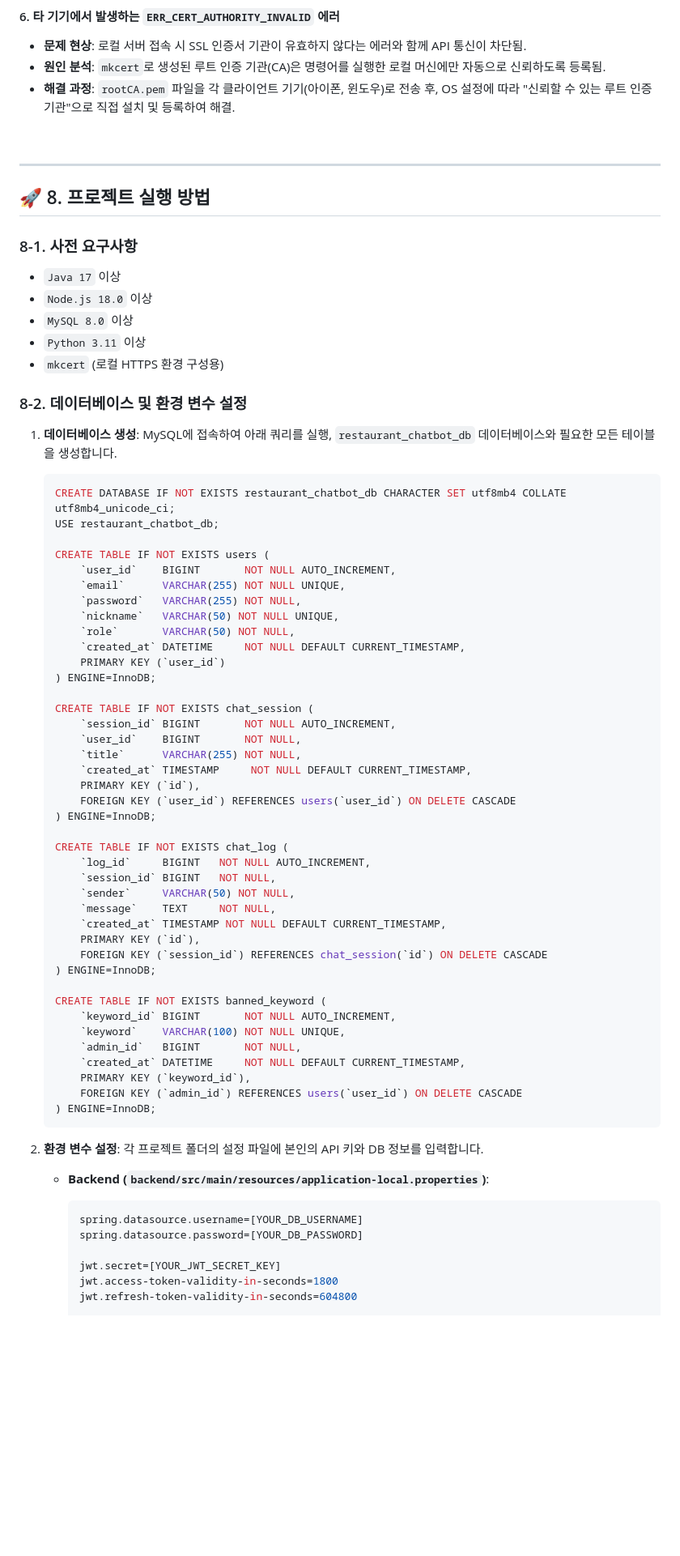
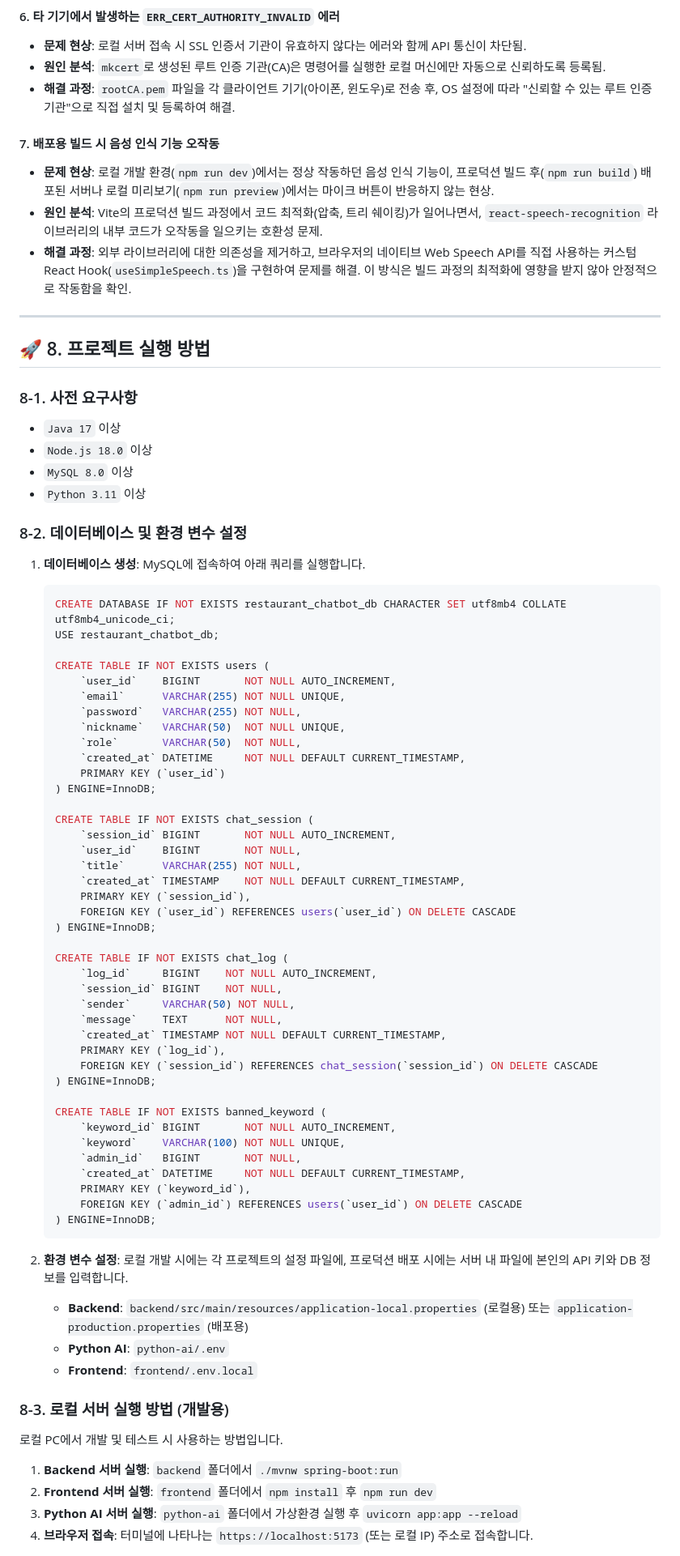
Before and after one commit to bin778/restaurant-recommend-chatbot, a Markdown page: README.md, the part around the change printed below. Shown: that part at 81% size. Rendered like a GitHub page; blank space fills up the shorter version.

````diff
--- a/README.md
+++ b/README.md
@@ -194,7 +194,11 @@ https://github.com/user-attachments/assets/49c6f086-8a87-43ee-b41a-4a680648c286
 - **원인 분석**: `mkcert`로 생성된 루트 인증 기관(CA)은 명령어를 실행한 로컬 머신에만 자동으로 신뢰하도록 등록됨.
 - **해결 과정**: `rootCA.pem` 파일을 각 클라이언트 기기(아이폰, 윈도우)로 전송 후, OS 설정에 따라 "신뢰할 수 있는 루트 인증 기관"으로 직접 설치 및 등록하여 해결.
 
-<br/>
+#### 7. 배포용 빌드 시 음성 인식 기능 오작동
+
+-   **문제 현상**: 로컬 개발 환경(`npm run dev`)에서는 정상 작동하던 음성 인식 기능이, 프로덕션 빌드 후(`npm run build`) 배포된 서버나 로컬 미리보기(`npm run preview`)에서는 마이크 버튼이 반응하지 않는 현상.
+-   **원인 분석**: Vite의 프로덕션 빌드 과정에서 코드 최적화(압축, 트리 쉐이킹)가 일어나면서, `react-speech-recognition` 라이브러리의 내부 코드가 오작동을 일으키는 호환성 문제.
+-   **해결 과정**: 외부 라이브러리에 대한 의존성을 제거하고, 브라우저의 네이티브 Web Speech API를 직접 사용하는 커스텀 React Hook(`useSimpleSpeech.ts`)을 구현하여 문제를 해결. 이 방식은 빌드 과정의 최적화에 영향을 받지 않아 안정적으로 작동함을 확인.
 
 ---
 
@@ -202,15 +206,14 @@ https://github.com/user-attachments/assets/49c6f086-8a87-43ee-b41a-4a680648c286
 
 ### 8-1. 사전 요구사항
 
-- `Java 17` 이상
-- `Node.js 18.0` 이상
-- `MySQL 8.0` 이상
-- `Python 3.11` 이상
-- `mkcert` (로컬 HTTPS 환경 구성용)
+-   `Java 17` 이상
+-   `Node.js 18.0` 이상
+-   `MySQL 8.0` 이상
+-   `Python 3.11` 이상
 
 ### 8-2. 데이터베이스 및 환경 변수 설정
 
-1.  **데이터베이스 생성**: MySQL에 접속하여 아래 쿼리를 실행, `restaurant_chatbot_db` 데이터베이스와 필요한 모든 테이블을 생성합니다.
+1.  **데이터베이스 생성**: MySQL에 접속하여 아래 쿼리를 실행합니다.
 
     ```sql
     CREATE DATABASE IF NOT EXISTS restaurant_chatbot_db CHARACTER SET utf8mb4 COLLATE utf8mb4_unicode_ci;
@@ -220,8 +223,8 @@ https://github.com/user-attachments/assets/49c6f086-8a87-43ee-b41a-4a680648c286
         `user_id`    BIGINT       NOT NULL AUTO_INCREMENT,
         `email`      VARCHAR(255) NOT NULL UNIQUE,
         `password`   VARCHAR(255) NOT NULL,
-        `nickname`   VARCHAR(50) NOT NULL UNIQUE,
-        `role`       VARCHAR(50) NOT NULL,
+        `nickname`   VARCHAR(50)  NOT NULL UNIQUE,
+        `role`       VARCHAR(50)  NOT NULL,
         `created_at` DATETIME     NOT NULL DEFAULT CURRENT_TIMESTAMP,
         PRIMARY KEY (`user_id`)
     ) ENGINE=InnoDB;
@@ -230,19 +233,19 @@ https://github.com/user-attachments/assets/49c6f086-8a87-43ee-b41a-4a680648c286
         `session_id` BIGINT       NOT NULL AUTO_INCREMENT,
         `user_id`    BIGINT       NOT NULL,
         `title`      VARCHAR(255) NOT NULL,
-        `created_at` TIMESTAMP     NOT NULL DEFAULT CURRENT_TIMESTAMP,
-        PRIMARY KEY (`id`),
+        `created_at` TIMESTAMP    NOT NULL DEFAULT CURRENT_TIMESTAMP,
+        PRIMARY KEY (`session_id`),
         FOREIGN KEY (`user_id`) REFERENCES users(`user_id`) ON DELETE CASCADE
     ) ENGINE=InnoDB;
 
     CREATE TABLE IF NOT EXISTS chat_log (
-        `log_id`     BIGINT   NOT NULL AUTO_INCREMENT,
-        `session_id` BIGINT   NOT NULL,
+        `log_id`     BIGINT    NOT NULL AUTO_INCREMENT,
+        `session_id` BIGINT    NOT NULL,
         `sender`     VARCHAR(50) NOT NULL,
-        `message`    TEXT     NOT NULL,
+        `message`    TEXT      NOT NULL,
         `created_at` TIMESTAMP NOT NULL DEFAULT CURRENT_TIMESTAMP,
-        PRIMARY KEY (`id`),
-        FOREIGN KEY (`session_id`) REFERENCES chat_session(`id`) ON DELETE CASCADE
+        PRIMARY KEY (`log_id`),
+        FOREIGN KEY (`session_id`) REFERENCES chat_session(`session_id`) ON DELETE CASCADE
     ) ENGINE=InnoDB;
 
     CREATE TABLE IF NOT EXISTS banned_keyword (
@@ -255,15 +258,17 @@ https://github.com/user-attachments/assets/49c6f086-8a87-43ee-b41a-4a680648c286
     ) ENGINE=InnoDB;
     ```
 
-2.  **환경 변수 설정**: 각 프로젝트 폴더의 설정 파일에 본인의 API 키와 DB 정보를 입력합니다.
+2.  **환경 변수 설정**: 로컬 개발 시에는 각 프로젝트의 설정 파일에, 프로덕션 배포 시에는 서버 내 파일에 본인의 API 키와 DB 정보를 입력합니다.
+    * **Backend**: `backend/src/main/resources/application-local.properties` (로컬용) 또는 `application-production.properties` (배포용)
+    * **Python AI**: `python-ai/.env`
+    * **Frontend**: `frontend/.env.local`
 
-    - **Backend (`backend/src/main/resources/application-local.properties`)**:
+### 8-3. 로컬 서버 실행 방법 (개발용)
 
-      ```properties
-      spring.datasource.username=[YOUR_DB_USERNAME]
-      spring.datasource.password=[YOUR_DB_PASSWORD]
+로컬 PC에서 개발 및 테스트 시 사용하는 방법입니다.
 
-      jwt.secret=[YOUR_JWT_SECRET_KEY]
-      jwt.access-token-validity-in-seconds=1800
-      jwt.refresh-token-validity-in-seconds=604800
+1.  **Backend 서버 실행**: `backend` 폴더에서 `./mvnw spring-boot:run`
+2.  **Frontend 서버 실행**: `frontend` 폴더에서 `npm install` 후 `npm run dev`
+3.  **Python AI 서버 실행**: `python-ai` 폴더에서 가상환경 실행 후 `uvicorn app:app --reload`
+4.  **브라우저 접속**: 터미널에 나타나는 `https://localhost:5173` (또는 로컬 IP) 주소로 접속합니다.
 
````
Also changed, not shown: other parts of README.md (+18 -45 lines).
